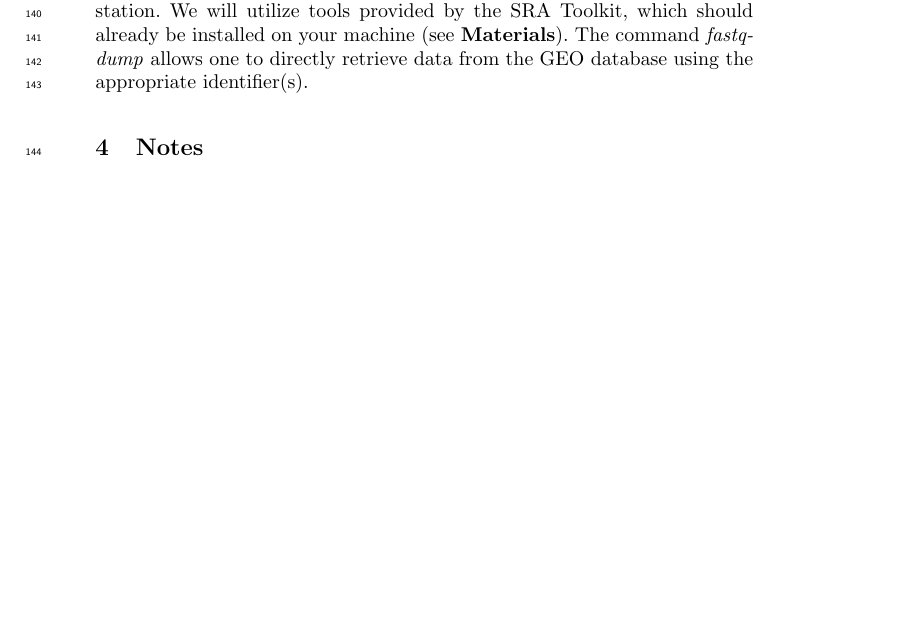
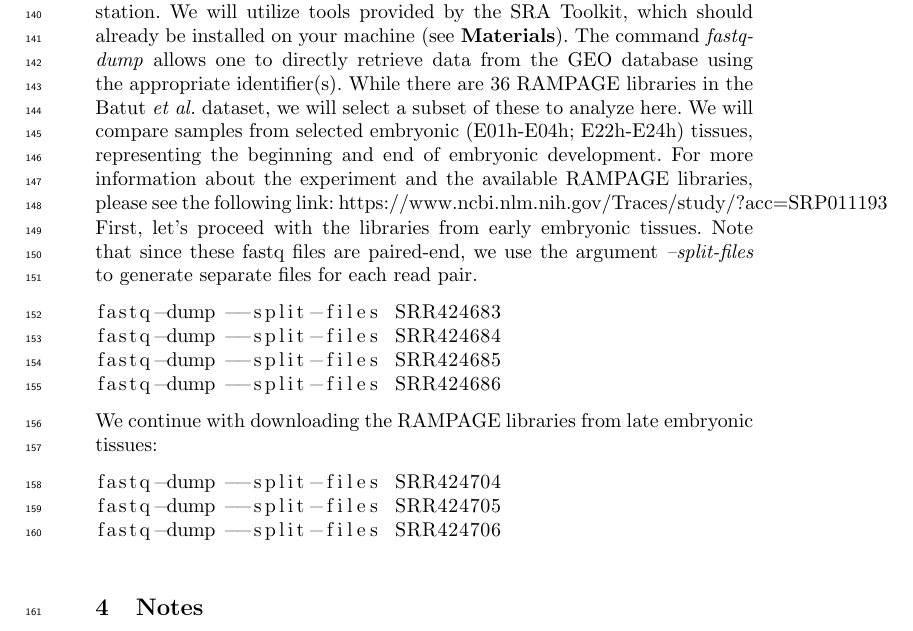
Before and after one commit to rtraborn/InsectChapter, a LaTeX paper (bookchapter.tex): part of page 5 of 8 before the commit and part of page 5 of 9 after it, cut so that both start at the same text, the shorter picture padded with empty space. Compiled offline with pdfLaTeX.

Commit message:
Added download information.

```diff
--- a/bookchapter.tex
+++ b/bookchapter.tex
@@ -209,6 +209,27 @@ library(TSRchitect)
 To begin our analysis, we must download the RAMPAGE data to our workstation.
 We will utilize tools provided by the SRA Toolkit, which should already be installed on your machine (see \textbf{Materials}).
 The command \textit{fastq-dump} allows one to directly retrieve data from the GEO database using the appropriate identifier(s).
+While there are 36 RAMPAGE libraries in the Batut \textit{et al.} dataset, we will select a subset of these to analyze here.
+We will compare samples from selected embryonic (E01h-E04h; E22h-E24h) tissues, representing the beginning and end of embryonic development.
+For more information about the experiment and the available RAMPAGE libraries, please see the following link: \url{https://www.ncbi.nlm.nih.gov/Traces/study/?acc=SRP011193}
+
+First, let's proceed with the libraries from early embryonic tissues.
+Note that since these fastq files are paired-end, we use the argument \textit{--split-files} to generate separate files for each read pair.
+
+\begin{lstlisting}
+fastq-dump --split-files SRR424683
+fastq-dump --split-files SRR424684
+fastq-dump --split-files SRR424685
+fastq-dump --split-files SRR424686
+\end{lstlisting}
+
+We continue with downloading the RAMPAGE libraries from late embryonic tissues:
+
+\begin{lstlisting}
+fastq-dump --split-files SRR424704
+fastq-dump --split-files SRR424705
+fastq-dump --split-files SRR424706
+\end{lstlisting}
 
 \section{Notes}
 
```
Also changed, not shown: bookchapter.pdf.
